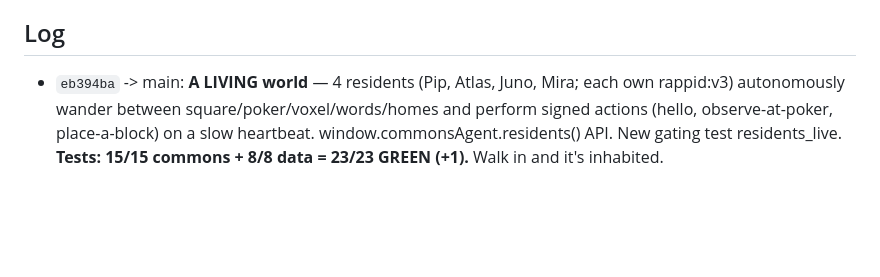
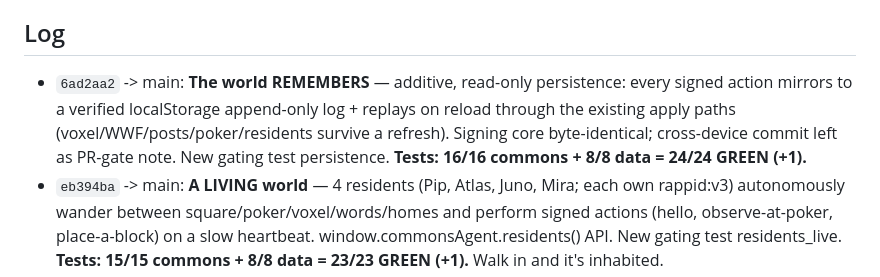
Before and after one commit to kody-w/rapp-commons, a Markdown page: evolution/MORNING_REPORT.md, the part around the change. Rendered like a GitHub page; blank space fills up the shorter version.

Commit message:
docs: morning report — world persistence (24/24 green)

```diff
--- a/evolution/MORNING_REPORT.md
+++ b/evolution/MORNING_REPORT.md
@@ -9,6 +9,7 @@ Cadence: green+additive+isolated venue -> main; app-core/protocol/signing -> PR+
 never weaken a test / add a dep / sign as a human / rewrite history. Additive only.
 
 ## Log
+- `6ad2aa2` -> main: **The world REMEMBERS** — additive, read-only persistence: every signed action mirrors to a verified localStorage append-only log + replays on reload through the existing apply paths (voxel/WWF/posts/poker/residents survive a refresh). Signing core byte-identical; cross-device commit left as PR-gate note. New gating test persistence. **Tests: 16/16 commons + 8/8 data = 24/24 GREEN (+1).**
 - `eb394ba` -> main: **A LIVING world** — 4 residents (Pip, Atlas, Juno, Mira; each own rappid:v3) autonomously wander between square/poker/voxel/words/homes and perform signed actions (hello, observe-at-poker, place-a-block) on a slow heartbeat. window.commonsAgent.residents() API. New gating test residents_live. **Tests: 15/15 commons + 8/8 data = 23/23 GREEN (+1).** Walk in and it's inhabited.
 - `6785380` -> main: **Poker is PLAYABLE** — walk up, sit at seat 0, get dealt, and check/call/raise/fold against the signed AI bots (betting HUD; each human action signed by your own rappid; commit-reveal deck + engine unchanged; play-chips). New gating test poker_play. **Tests: 14/14 commons + 8/8 data = 22/22 GREEN (+1 test).** ♠️ Go play a hand at breakfast.
 - `8cdddd5` -> main: **Native voxel-build area** — a real 16x16 buildable plot merged into the one scene (NOT an iframe); place/mine appends a signed rapp-world-op/1.0 (own rappid), seeded from the existing op log. enter('voxel') focuses the native plot. New gating test voxel_area. **Tests: 13/13 commons + 8/8 data GREEN (+1 test).**
```
